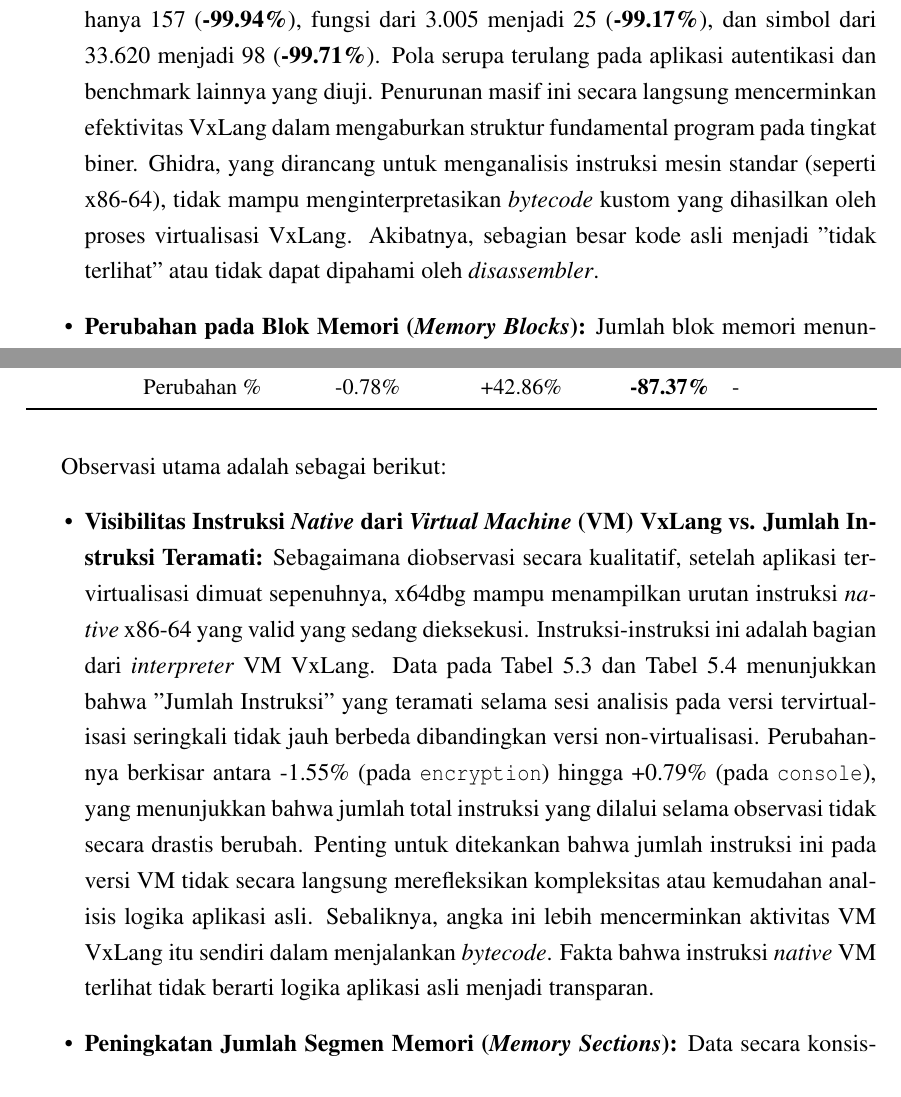
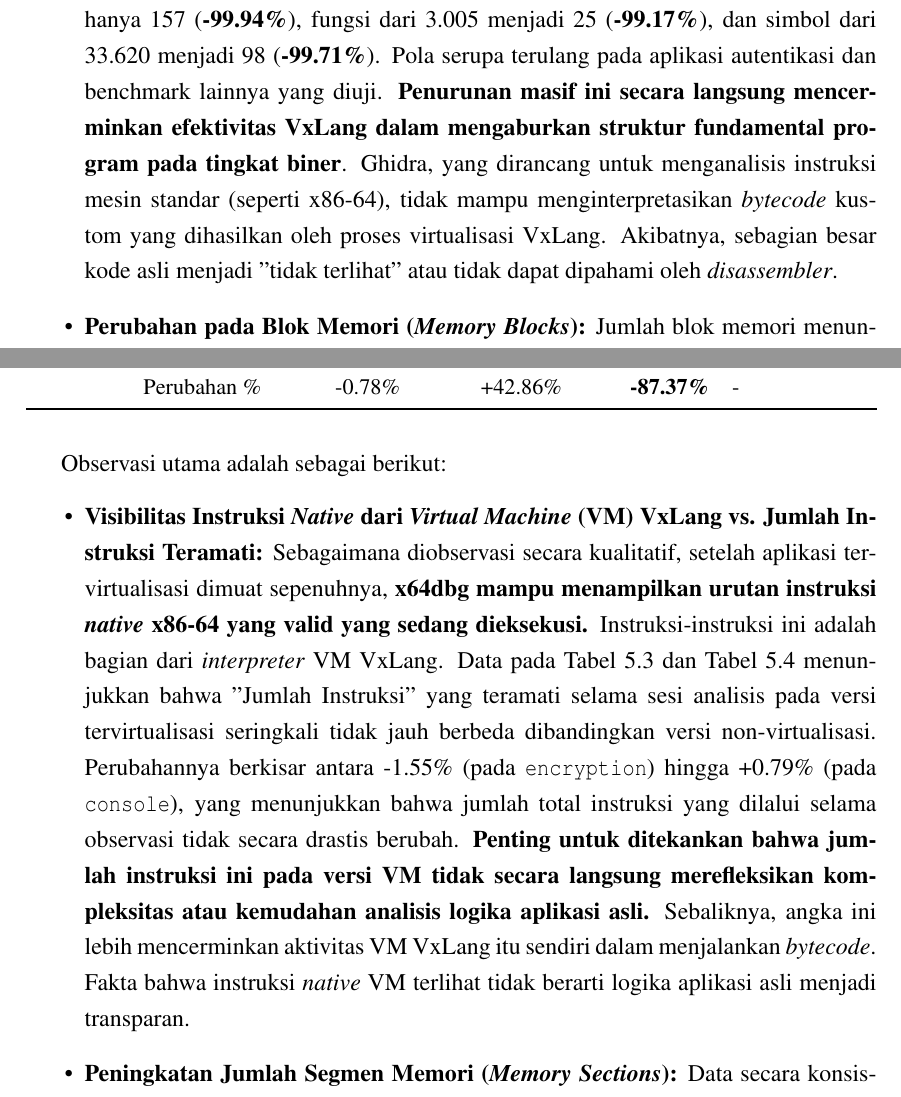
Before and after one commit to cattyman919/skripsi, a LaTeX thesis (skripsi/skripsi.tex, which reads skripsi/src/01-body/05-bab5.tex): two parts of pages 79 and 84 of 117 before the commit and two parts of pages 79 and 84 of 118 after it, joined at a grey line, cut so that both start at the same text. Compiled offline with pdfLaTeX.

Commit message:
added some bold statements

```diff
--- a/skripsi/src/01-body/05-bab5.tex
+++ b/skripsi/src/01-body/05-bab5.tex
@@ -189,7 +189,7 @@
     \item \textbf{Penurunan Drastis pada Metrik Kritis untuk Analisis:}
     Untuk hampir semua aplikasi yang diuji, terjadi penurunan yang sangat signifikan (umumnya lebih dari \textbf{90\%}, dan seringkali mendekati \textbf{99\%}) pada jumlah \textbf{Instruksi} (\textit{Instructions}), \textbf{Fungsi} (\textit{Functions}), dan \textbf{Simbol} (\textit{Symbols}) yang dapat dikenali oleh Ghidra setelah aplikasi divirtualisasi. Jumlah \textbf{Data Terdefinisi} (\textit{Defined Data}) juga mengalami penurunan drastis, berkisar antara \textbf{79\%} hingga \textbf{98\%}.
     Sebagai contoh spesifik, pada aplikasi \texttt{app\_imgui}, jumlah instruksi yang terdeteksi turun dari 246.329 menjadi hanya 157 (\bo{-99.94\%}), fungsi dari 3.005 menjadi 25 (\bo{-99.17\%}), dan simbol dari 33.620 menjadi 98 (\bo{-99.71\%}). Pola serupa terulang pada aplikasi autentikasi dan benchmark lainnya yang diuji.
-    Penurunan masif ini secara langsung mencerminkan efektivitas VxLang dalam mengaburkan struktur fundamental program pada tingkat biner. Ghidra, yang dirancang untuk menganalisis instruksi mesin standar (seperti x86-64), tidak mampu menginterpretasikan \textit{bytecode} kustom yang dihasilkan oleh proses virtualisasi VxLang. Akibatnya, sebagian besar kode asli menjadi "tidak terlihat" atau tidak dapat dipahami oleh \textit{disassembler}.
+    \bo{Penurunan masif ini secara langsung mencerminkan efektivitas VxLang dalam mengaburkan struktur fundamental program pada tingkat biner}. Ghidra, yang dirancang untuk menganalisis instruksi mesin standar (seperti x86-64), tidak mampu menginterpretasikan \textit{bytecode} kustom yang dihasilkan oleh proses virtualisasi VxLang. Akibatnya, sebagian besar kode asli menjadi "tidak terlihat" atau tidak dapat dipahami oleh \textit{disassembler}.
 
     \item \textbf{Perubahan pada Blok Memori (\textit{Memory Blocks}):}
     Jumlah blok memori menunjukkan peningkatan moderat setelah virtualisasi, umumnya sekitar \textbf{11\%} hingga \textbf{25\%} untuk sebagian besar aplikasi yang tercantum. Peningkatan ini kemungkinan disebabkan oleh penambahan segmen memori baru yang digunakan oleh \textit{Virtual Machine} (VM) VxLang itu sendiri untuk menyimpan \textit{runtime} VM, \textit{bytecode} aplikasi, dan struktur data internal VM.
@@ -349,8 +349,8 @@
 Observasi utama adalah sebagai berikut:
 \begin{itemize}
     \item \textbf{Visibilitas Instruksi \textit{Native} dari \textit{Virtual Machine} (VM) VxLang vs. Jumlah Instruksi Teramati:}
-    Sebagaimana diobservasi secara kualitatif, setelah aplikasi tervirtualisasi dimuat sepenuhnya, x64dbg mampu menampilkan urutan instruksi \textit{native} x86-64 yang valid yang sedang dieksekusi. Instruksi-instruksi ini adalah bagian dari \textit{interpreter} VM VxLang. Data pada Tabel \ref{tab:x64dbg_summary_auth_apps_bab5_rev} dan Tabel \ref{tab:x64dbg_summary_benchmark_apps_bab5_rev} menunjukkan bahwa "Jumlah Instruksi" yang teramati selama sesi analisis pada versi tervirtualisasi seringkali tidak jauh berbeda dibandingkan versi non-virtualisasi. Perubahannya berkisar antara -1.55\% (pada \texttt{encryption}) hingga +0.79\% (pada \texttt{console}), yang menunjukkan bahwa jumlah total instruksi yang dilalui selama observasi tidak secara drastis berubah.
-    Penting untuk ditekankan bahwa jumlah instruksi ini pada versi VM tidak secara langsung merefleksikan kompleksitas atau kemudahan analisis logika aplikasi asli. Sebaliknya, angka ini lebih mencerminkan aktivitas VM VxLang itu sendiri dalam menjalankan \textit{bytecode}. Fakta bahwa instruksi \textit{native} VM terlihat tidak berarti logika aplikasi asli menjadi transparan.
+      Sebagaimana diobservasi secara kualitatif, setelah aplikasi tervirtualisasi dimuat sepenuhnya, \bo{x64dbg mampu menampilkan urutan instruksi \textit{native} x86-64 yang valid yang sedang dieksekusi.} Instruksi-instruksi ini adalah bagian dari \textit{interpreter} VM VxLang. Data pada Tabel \ref{tab:x64dbg_summary_auth_apps_bab5_rev} dan Tabel \ref{tab:x64dbg_summary_benchmark_apps_bab5_rev} menunjukkan bahwa "Jumlah Instruksi" yang teramati selama sesi analisis pada versi tervirtualisasi seringkali tidak jauh berbeda dibandingkan versi non-virtualisasi. Perubahannya berkisar antara -1.55\% (pada \texttt{encryption}) hingga +0.79\% (pada \texttt{console}), yang menunjukkan bahwa jumlah total instruksi yang dilalui selama observasi tidak secara drastis berubah.
+    \bo{Penting untuk ditekankan bahwa jumlah instruksi ini pada versi VM tidak secara langsung merefleksikan kompleksitas atau kemudahan analisis logika aplikasi asli.} Sebaliknya, angka ini lebih mencerminkan aktivitas VM VxLang itu sendiri dalam menjalankan \textit{bytecode}. Fakta bahwa instruksi \textit{native} VM terlihat tidak berarti logika aplikasi asli menjadi transparan.
 
     \item \textbf{Peningkatan Jumlah Segmen Memori (\textit{Memory Sections}):}
     Data secara konsisten menunjukkan peningkatan jumlah segmen memori untuk aplikasi yang divirtualisasi, yaitu sekitar \textbf{+42.86\%} untuk aplikasi yang awalnya memiliki 7 segmen memori (seperti \texttt{app\_imgui} dan \texttt{app\_qt}) dan \textbf{+50.00\%} untuk aplikasi yang awalnya memiliki 6 segmen memori (seperti \texttt{console} dan \texttt{encryption}). Peningkatan ini kemungkinan besar disebabkan oleh pemetaan segmen memori tambahan yang diperlukan oleh \textit{runtime} VxLang untuk VM itu sendiri, \textit{bytecode}, dan data internal lainnya.
```
Also changed, not shown: out/Seno Pamungkas Rahman_Skripsi (Latex).pdf, skripsi/src/01-body/05-bab5.tex (10 more changed lines).
